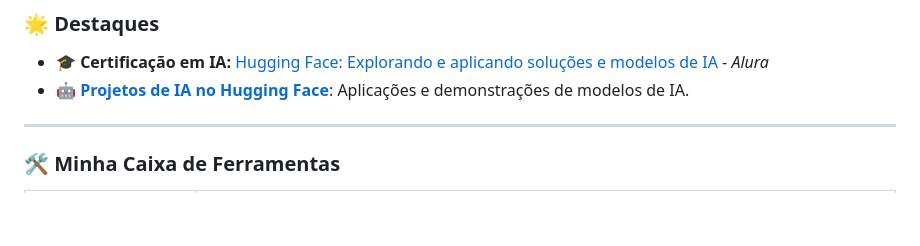
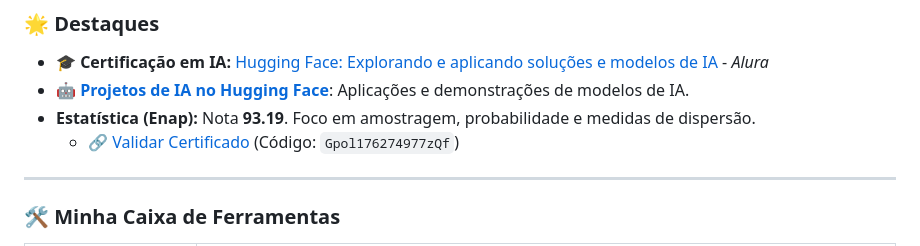
Before and after one commit to AdrianoLink-DataScience/AdrianoLink-DataScience, a Markdown page: README.md, the part around the change. GitHub-like rendering; blank space fills up the shorter version.

Commit message:
Update README with certification and statistics
Added certification and statistics details to README.

```diff
--- a/README.md
+++ b/README.md
@@ -14,6 +14,8 @@
 
 - 🎓 **Certificação em IA:** [Hugging Face: Explorando e aplicando soluções e modelos de IA](https://cursos.alura.com.br/certificate/adrianolink/hugging-face-explorando-aplicando-solucoes-modelos-ia) - *Alura*
 - 🤖 **[Projetos de IA no Hugging Face](https://adrianolink-datascience.github.io/Hugging-Face/)**: Aplicações e demonstrações de modelos de IA.
+- **Estatística (Enap):** Nota **93.19**. Foco em amostragem, probabilidade e medidas de dispersão.
+    - 🔗 [Validar Certificado](https://www.escolavirtual.gov.br) (Código: `Gpol176274977zQf`)
 ---
 
 
```
